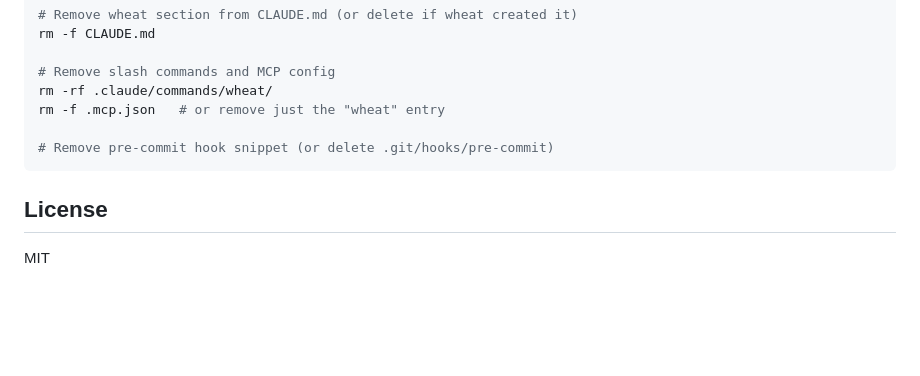
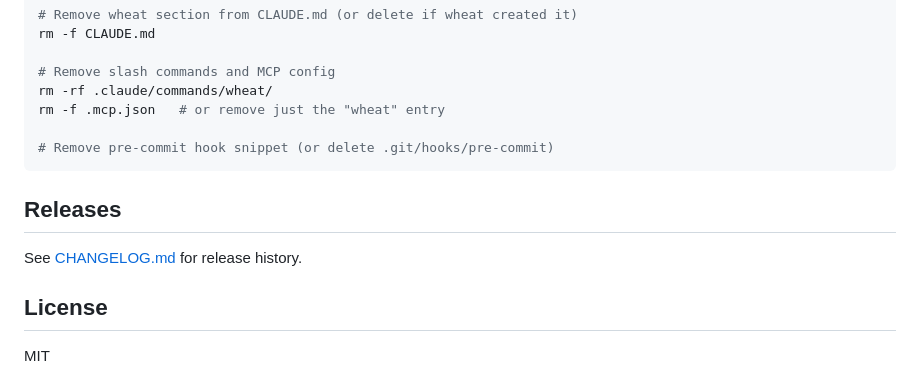
Before and after one commit to grainulation/wheat, a Markdown page: README.md, the part around the change. Drawn GitHub-style; blank space fills up the shorter version.

Commit message:
docs: add Releases section with link to CHANGELOG.md
Every README now signposts the release history: readers doing due
diligence after an upgrade don't have to guess whether the package
has been updated recently — the link is right next to the License
section at the bottom of the README.

Resolves production-polish claim r031 for this repo.

Co-Authored-By: Claude Opus 4.7 (1M context) <noreply@anthropic.com>

````diff
--- a/README.md
+++ b/README.md
@@ -139,6 +139,10 @@ rm -f .mcp.json   # or remove just the "wheat" entry
 # Remove pre-commit hook snippet (or delete .git/hooks/pre-commit)
 ```
 
+## Releases
+
+See [CHANGELOG.md](./CHANGELOG.md) for release history.
+
 ## License
 
 MIT
````
